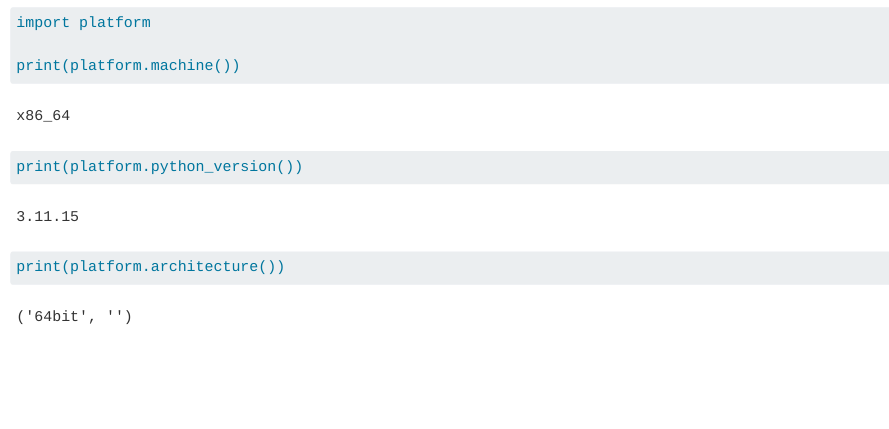
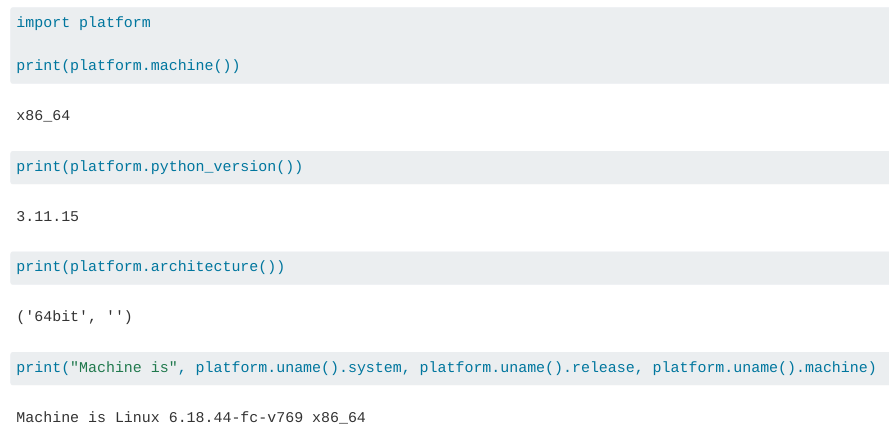
Before and after one commit to remlapmot/windows-11-arm-quarto-example, a Quarto document (index-py.qmd): the page in a window 1100 px wide, from 1260 px down. Rendered offline with R 4.5, knitr and Pandoc in place of Quarto, with nearby package versions.

Commit message:
Update index-py.qmd

````diff
--- a/index-py.qmd
+++ b/index-py.qmd
@@ -48,4 +48,5 @@ import platform
 print(platform.machine())
 print(platform.python_version())
 print(platform.architecture())
+print("Machine is", platform.uname().system, platform.uname().release, platform.uname().machine)
 ```
````
